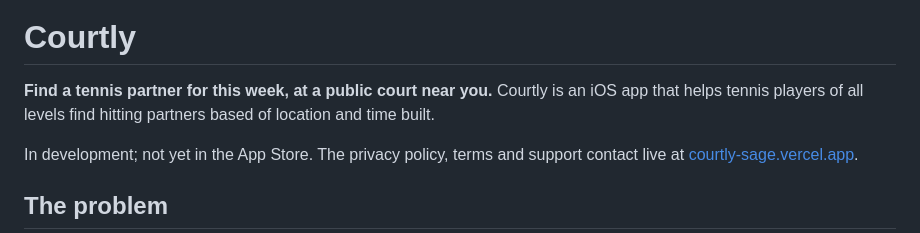
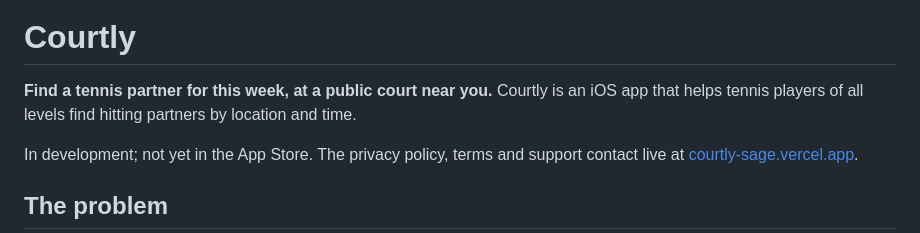
Before and after one commit to Charanjarugula/Congressional_app_challenge, a Markdown page: README.md, the part around the change. GitHub-like rendering.

Commit message:
README: fix the intro sentence (#70)

```diff
--- a/README.md
+++ b/README.md
@@ -4,7 +4,7 @@
 
 # Courtly
 
-**Find a tennis partner for this week, at a public court near you.** Courtly is an iOS app that helps tennis players of all levels find hitting partners based of location and time built.
+**Find a tennis partner for this week, at a public court near you.** Courtly is an iOS app that helps tennis players of all levels find hitting partners by location and time.
 
 In development; not yet in the App Store. The privacy policy, terms and support contact live at [courtly-sage.vercel.app](https://courtly-sage.vercel.app).
 
```
